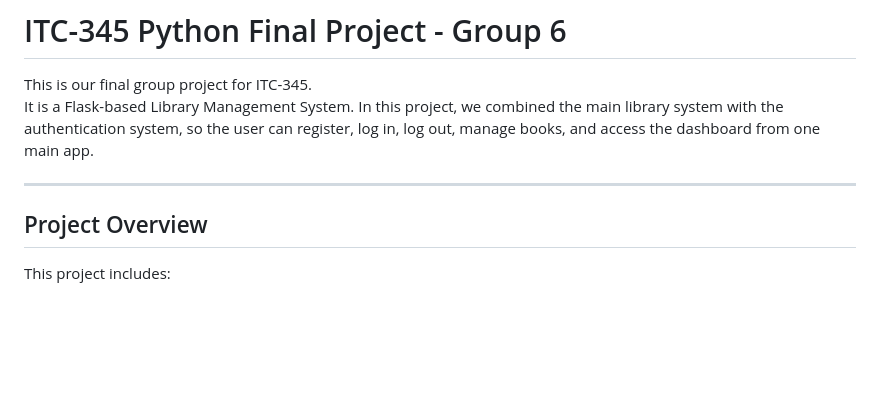
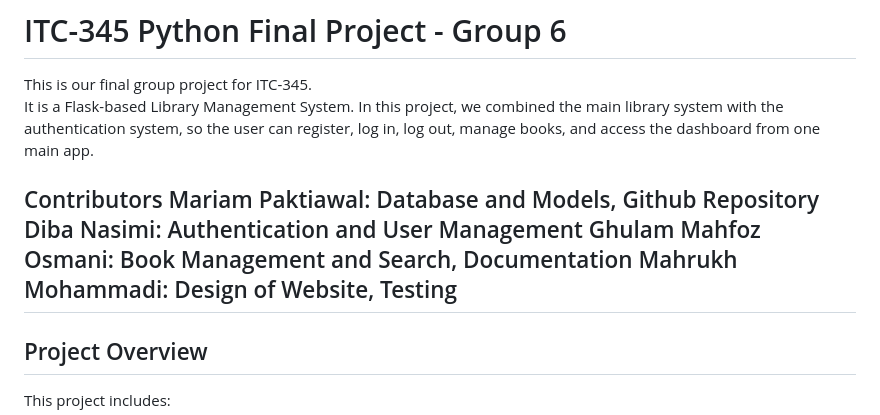
Before and after one commit to Mariam-Paktiawal/ITC-345---Python-Final-Project---Group-6-, a Markdown page: README.md, the part around the change. Drawn GitHub-style; blank space fills up the shorter version.

```diff
--- a/README.md
+++ b/README.md
@@ -3,6 +3,12 @@
 This is our final group project for ITC-345.
 It is a Flask-based Library Management System. In this project, we combined the main library system with the authentication system, so the user can register, log in, log out, manage books, and access the dashboard from one main app.
 
+
+Contributors
+Mariam Paktiawal: Database and Models, Github Repository
+Diba Nasimi: Authentication and User Management
+Ghulam Mahfoz Osmani: Book Management and Search, Documentation
+Mahrukh Mohammadi: Design of Website, Testing
 ---
 
 ## Project Overview
```
